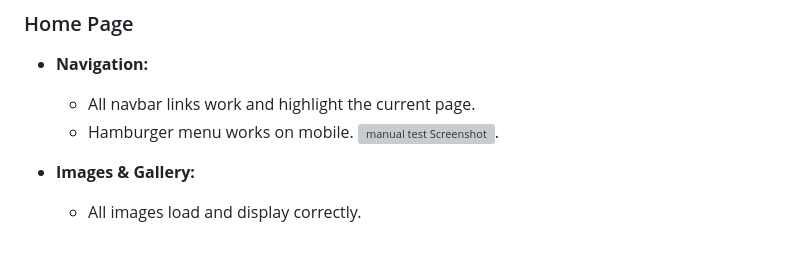
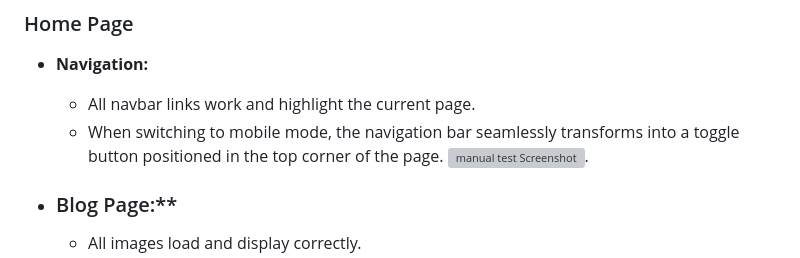
Before and after one commit to cannavaro2010/Milestone02, a Markdown page: README.md, the part around one of its changes. Rendered like a GitHub page; grey boxes are pictures that could not be loaded.

```diff
--- a/README.md
+++ b/README.md
@@ -148,8 +158,8 @@ Manual testing was performed on all main pages (Home, Blog, Contact) to ensure f
 
 - **Navigation:**
   - All navbar links work and highlight the current page.
-  - Hamburger menu works on mobile.
+  - When switching to mobile mode, the navigation bar seamlessly transforms into a toggle button positioned in the top corner of the page.
     ![manual test Screenshot](img/tests_imgs/screenshot-mobile-mode.png).
 
-- **Images & Gallery:**
+- ### Blog Page:**
   - All images load and display correctly.
```
Also changed, not shown: other parts of README.md (+27 -29 lines).
